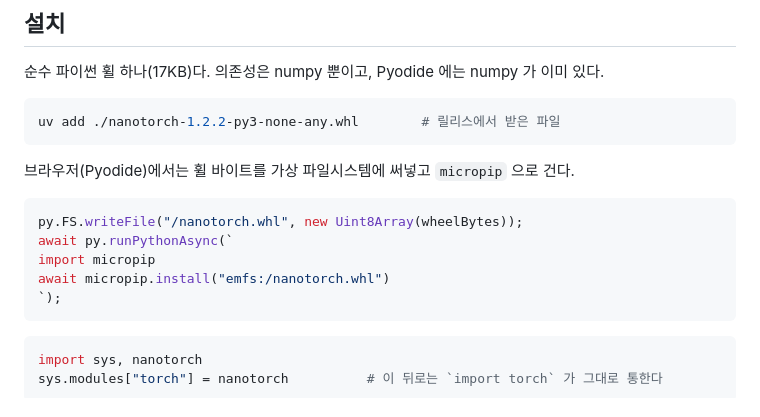
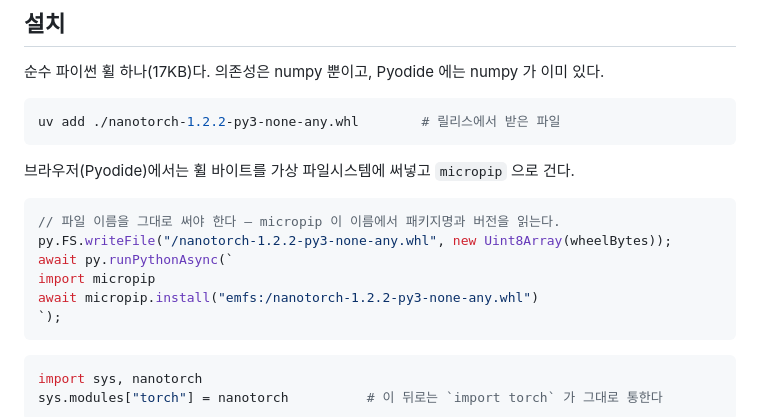
Before and after one commit to playidea-lab/borch, a Markdown page: README.md, the part around the change. Rendered like a GitHub page.

Commit message:
docs: the wheel filename is load-bearing
micropip reads the package name and version out of the filename, so
saving the wheel as anything shorter fails with an unhelpful complaint
about the wrong number of parts. Verified end to end: install, register
the module as torch, and train.

Co-Authored-By: Claude Opus 5 (1M context) <noreply@anthropic.com>

````diff
--- a/README.md
+++ b/README.md
@@ -13,10 +13,11 @@ uv add ./nanotorch-1.2.2-py3-none-any.whl        # 릴리스에서 받은 파일
 브라우저(Pyodide)에서는 휠 바이트를 가상 파일시스템에 써넣고 `micropip` 으로 건다.
 
 ```js
-py.FS.writeFile("/nanotorch.whl", new Uint8Array(wheelBytes));
+// 파일 이름을 그대로 써야 한다 — micropip 이 이름에서 패키지명과 버전을 읽는다.
+py.FS.writeFile("/nanotorch-1.2.2-py3-none-any.whl", new Uint8Array(wheelBytes));
 await py.runPythonAsync(`
 import micropip
-await micropip.install("emfs:/nanotorch.whl")
+await micropip.install("emfs:/nanotorch-1.2.2-py3-none-any.whl")
 `);
 ```
 
````
